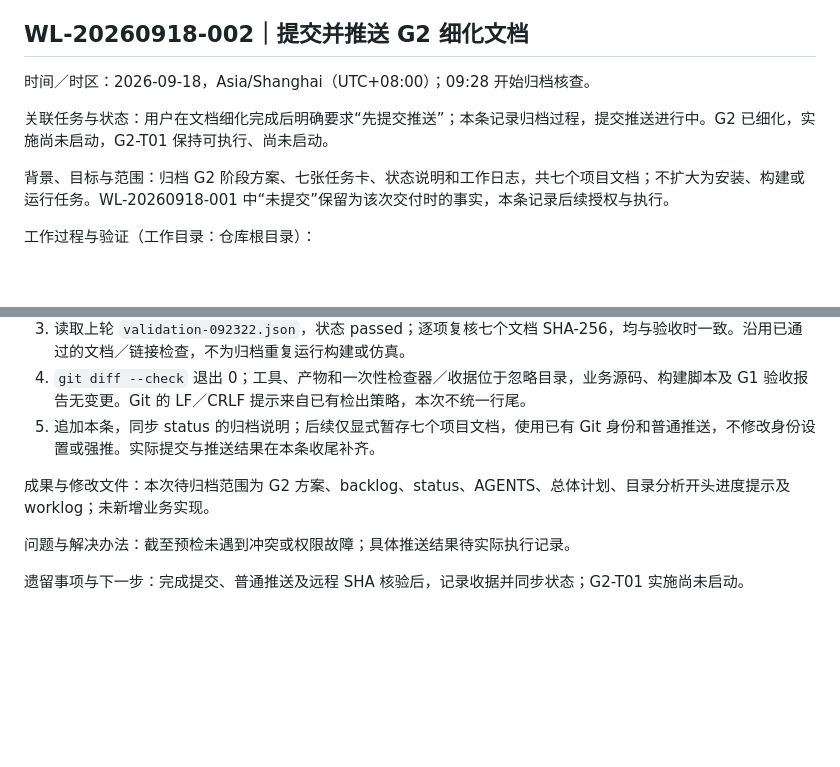
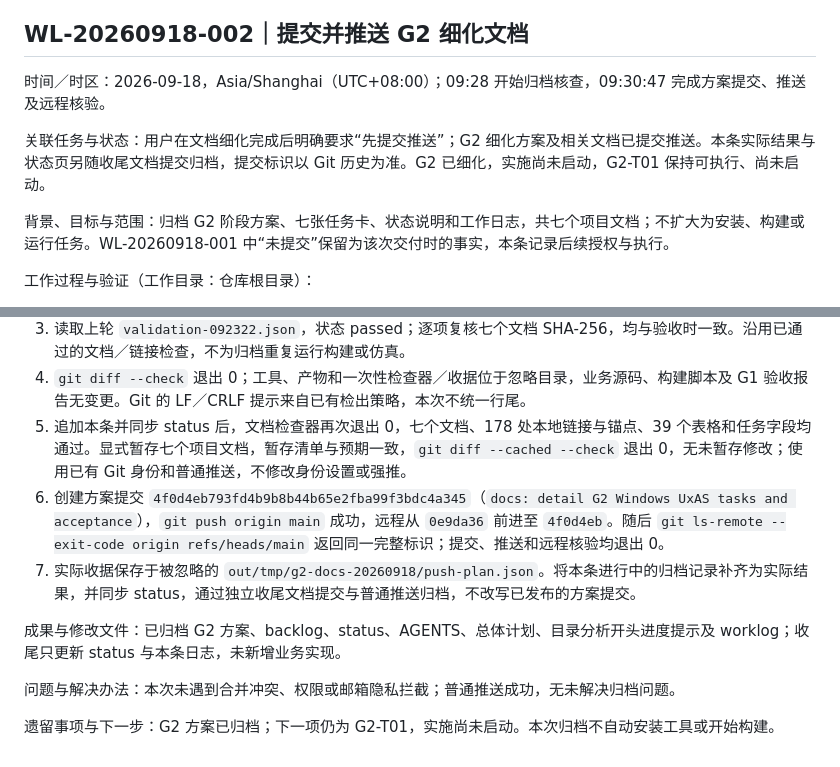
Before and after one commit to flitai/uav-autonomy, a Markdown page: worklog.md, 2 parts joined by grey strips. GitHub-like rendering; blank space fills up the shorter version.

Commit message:
docs: record G2 planning commit and push results

```diff
--- a/worklog.md
+++ b/worklog.md
@@ -582,9 +582,9 @@ G2 实施仍未启动，具体工具补丁版本、SDK、vcpkg baseline／overla
 
 ## WL-20260918-002｜提交并推送 G2 细化文档
 
-时间／时区：2026-09-18，Asia/Shanghai（UTC+08:00）；09:28 开始归档核查。
+时间／时区：2026-09-18，Asia/Shanghai（UTC+08:00）；09:28 开始归档核查，09:30:47 完成方案提交、推送及远程核验。
 
-关联任务与状态：用户在文档细化完成后明确要求“先提交推送”；本条记录归档过程，提交推送进行中。G2 已细化，实施尚未启动，G2-T01 保持可执行、尚未启动。
+关联任务与状态：用户在文档细化完成后明确要求“先提交推送”；G2 细化方案及相关文档已提交推送。本条实际结果与状态页另随收尾文档提交归档，提交标识以 Git 历史为准。G2 已细化，实施尚未启动，G2-T01 保持可执行、尚未启动。
 
 背景、目标与范围：归档 G2 阶段方案、七张任务卡、状态说明和工作日志，共七个项目文档；不扩大为安装、构建或运行任务。WL-20260918-001 中“未提交”保留为该次交付时的事实，本条记录后续授权与执行。
 
@@ -594,10 +594,12 @@ G2 实施仍未启动，具体工具补丁版本、SDK、vcpkg baseline／overla
 2. `git fetch origin` 退出 0，`git rev-list --left-right --count HEAD...origin/main` 返回 `0 0`；没有分叉或需要合并的远程提交。
 3. 读取上轮 `validation-092322.json`，状态 passed；逐项复核七个文档 SHA-256，均与验收时一致。沿用已通过的文档／链接检查，不为归档重复运行构建或仿真。
 4. `git diff --check` 退出 0；工具、产物和一次性检查器／收据位于忽略目录，业务源码、构建脚本及 G1 验收报告无变更。Git 的 LF／CRLF 提示来自已有检出策略，本次不统一行尾。
-5. 追加本条，同步 status 的归档说明；后续仅显式暂存七个项目文档，使用已有 Git 身份和普通推送，不修改身份设置或强推。实际提交与推送结果在本条收尾补齐。
+5. 追加本条并同步 status 后，文档检查器再次退出 0，七个文档、178 处本地链接与锚点、39 个表格和任务字段均通过。显式暂存七个项目文档，暂存清单与预期一致，`git diff --cached --check` 退出 0，无未暂存修改；使用已有 Git 身份和普通推送，不修改身份设置或强推。
+6. 创建方案提交 `4f0d4eb793fd4b9b8b44b65e2fba99f3bdc4a345`（`docs: detail G2 Windows UxAS tasks and acceptance`），`git push origin main` 成功，远程从 `0e9da36` 前进至 `4f0d4eb`。随后 `git ls-remote --exit-code origin refs/heads/main` 返回同一完整标识；提交、推送和远程核验均退出 0。
+7. 实际收据保存于被忽略的 `out/tmp/g2-docs-20260918/push-plan.json`。将本条进行中的归档记录补齐为实际结果，并同步 status，通过独立收尾文档提交与普通推送归档，不改写已发布的方案提交。
 
-成果与修改文件：本次待归档范围为 G2 方案、backlog、status、AGENTS、总体计划、目录分析开头进度提示及 worklog；未新增业务实现。
+成果与修改文件：已归档 G2 方案、backlog、status、AGENTS、总体计划、目录分析开头进度提示及 worklog；收尾只更新 status 与本条日志，未新增业务实现。
 
-问题与解决办法：截至预检未遇到冲突或权限故障；具体推送结果待实际执行记录。
+问题与解决办法：本次未遇到合并冲突、权限或邮箱隐私拦截；普通推送成功，无未解决归档问题。
 
-遗留事项与下一步：完成提交、普通推送及远程 SHA 核验后，记录收据并同步状态；G2-T01 实施尚未启动。
+遗留事项与下一步：G2 方案已归档；下一项仍为 G2-T01，实施尚未启动。本次归档不自动安装工具或开始构建。
```
Also changed, not shown: docs/status.md (+1 -1 lines).
